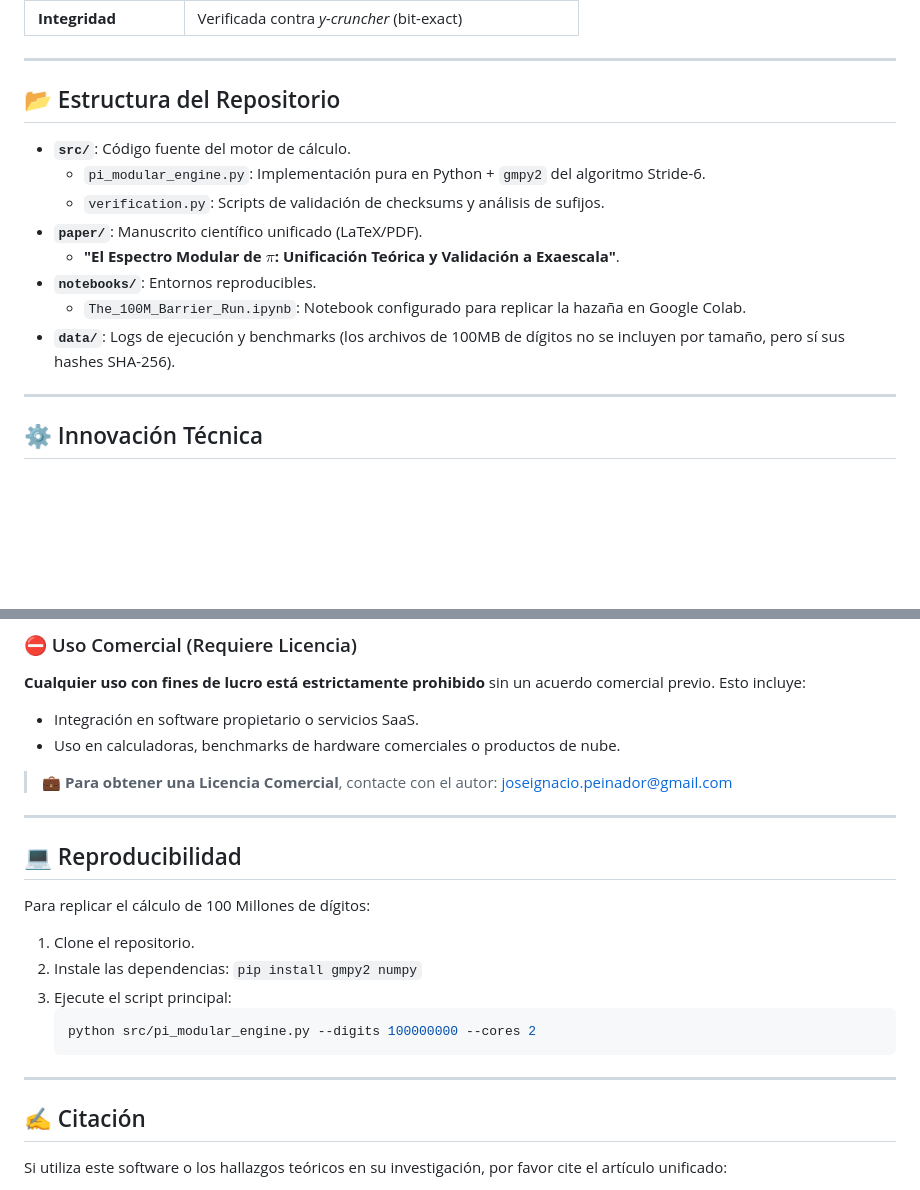
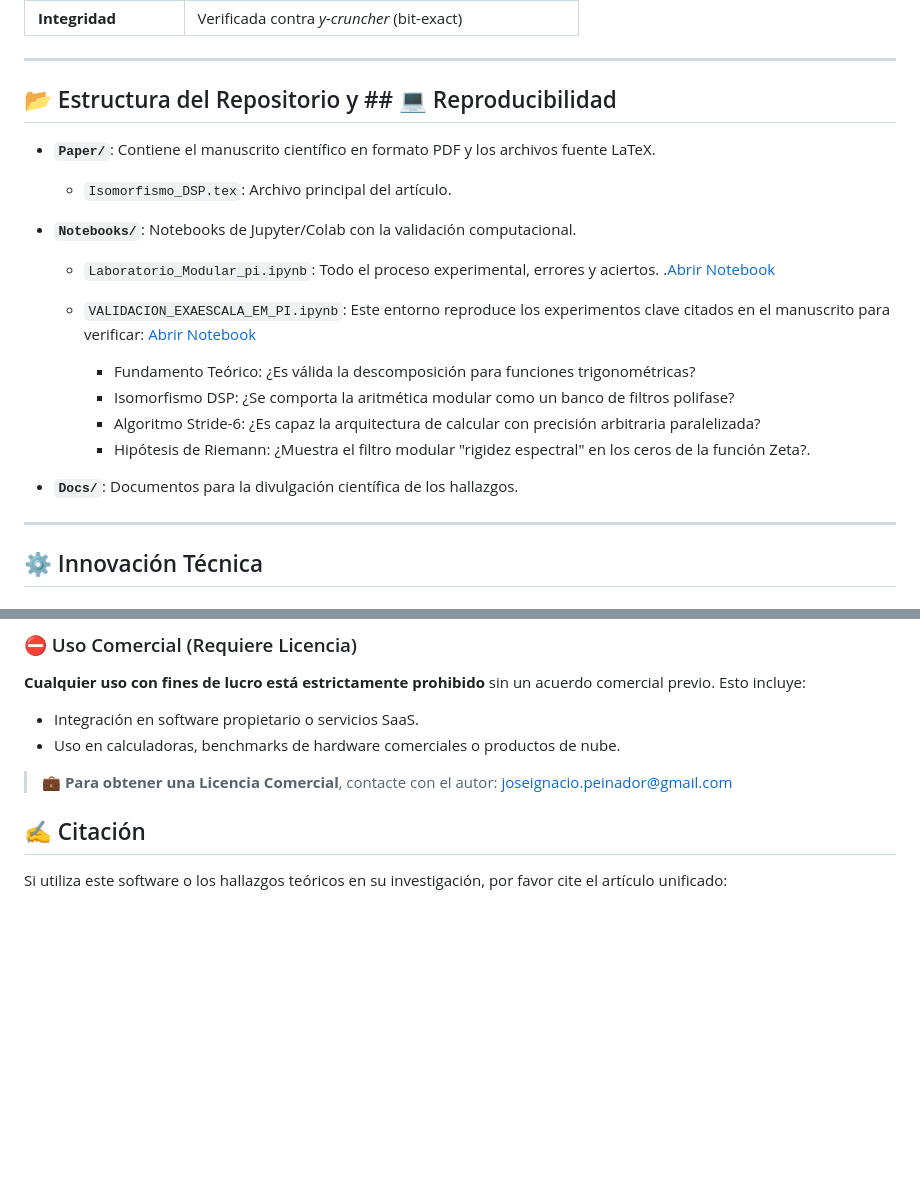
Before and after one commit to NachoPeinador/Arquitectura-de-Hibridacion-Algoritmica-en-Z-6Z, a Markdown page: README.md, 2 parts joined by grey strips. Drawn GitHub-style; blank space fills up the shorter version.

````diff
--- a/README.md
+++ b/README.md
@@ -37,16 +37,20 @@ El algoritmo ha sido validado sometiéndolo a una prueba de estrés computaciona
 
 ---
 
-## 📂 Estructura del Repositorio
+## 📂 Estructura del Repositorio y ## 💻 Reproducibilidad
 
-* **`src/`**: Código fuente del motor de cálculo.
-    * `pi_modular_engine.py`: Implementación pura en Python + `gmpy2` del algoritmo Stride-6.
-    * `verification.py`: Scripts de validación de checksums y análisis de sufijos.
-* **`paper/`**: Manuscrito científico unificado (LaTeX/PDF).
-    * **"El Espectro Modular de $\pi$: Unificación Teórica y Validación a Exaescala"**.
-* **`notebooks/`**: Entornos reproducibles.
-    * `The_100M_Barrier_Run.ipynb`: Notebook configurado para replicar la hazaña en Google Colab.
-* **`data/`**: Logs de ejecución y benchmarks (los archivos de 100MB de dígitos no se incluyen por tamaño, pero sí sus hashes SHA-256).
+* **`Paper/`**: Contiene el manuscrito científico en formato PDF y los archivos fuente LaTeX.
+    * `Isomorfismo_DSP.tex`: Archivo principal del artículo.
+* **`Notebooks/`**: Notebooks de Jupyter/Colab con la validación computacional.
+    * `Laboratorio_Modular_pi.ipynb`: Todo el proceso experimental, errores y aciertos. .[Abrir Notebook](Notebooks/Laboratorio_Modular_pi.ipynb)
+    * `VALIDACION_EXAESCALA_EM_PI.ipynb`: Este entorno reproduce los experimentos clave citados en el manuscrito para verificar:  [Abrir Notebook](Notebooks/VALIDACION_EXAESCALA_EM_PI.ipynb)
+
+         -   Fundamento Teórico: ¿Es válida la descomposición para funciones trigonométricas?
+         -   Isomorfismo DSP: ¿Se comporta la aritmética modular como un banco de filtros polifase?
+         -   Algoritmo Stride-6: ¿Es capaz la arquitectura de calcular con precisión arbitraria paralelizada?
+         -   Hipótesis de Riemann: ¿Muestra el filtro modular "rigidez espectral" en los ceros de la función Zeta?.
+
+* **`Docs/`**: Documentos para la divulgación científica de los hallazgos.
 
 ---
 
@@ -79,20 +83,6 @@ El código fuente y la documentación están disponibles bajo la licencia **Poly
 
 > 💼 **Para obtener una Licencia Comercial**, contacte con el autor: [joseignacio.peinador@gmail.com](mailto:joseignacio.peinador@gmail.com)
 
----
-
-## 💻 Reproducibilidad
-
-Para replicar el cálculo de 100 Millones de dígitos:
-
-1.  Clone el repositorio.
-2.  Instale las dependencias: `pip install gmpy2 numpy`
-3.  Ejecute el script principal:
-    ```bash
-    python src/pi_modular_engine.py --digits 100000000 --cores 2
-    ```
-
----
 
 ## ✍️ Citación
 
````
